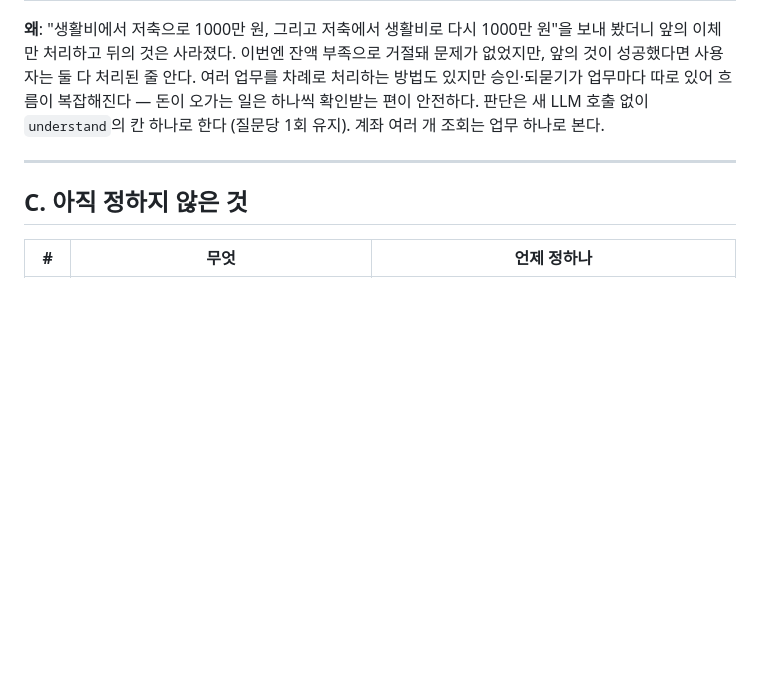
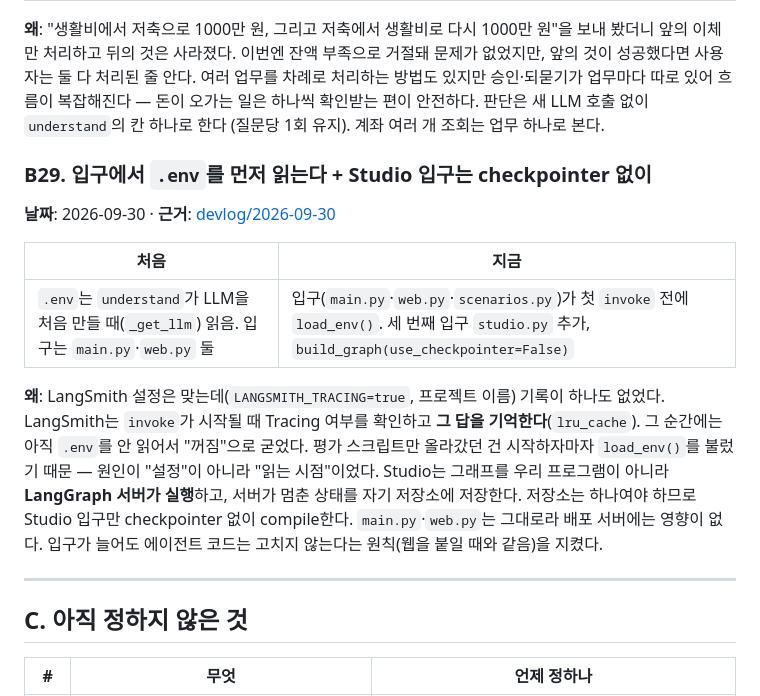
Before and after one commit to noviz-domino/langgraph-financial-agent, a Markdown page: docs/설계변경기록.md, the part around the change. GitHub-like rendering; blank space fills up the shorter version.

```diff
--- a/docs/설계변경기록.md
+++ b/docs/설계변경기록.md
@@ -354,6 +354,16 @@ Start → Intent & Parameter Parser → Info Sufficiency Check
 
 **왜**: "생활비에서 저축으로 1000만 원, 그리고 저축에서 생활비로 다시 1000만 원"을 보내 봤더니 앞의 이체만 처리하고 뒤의 것은 사라졌다. 이번엔 잔액 부족으로 거절돼 문제가 없었지만, 앞의 것이 성공했다면 사용자는 둘 다 처리된 줄 안다. 여러 업무를 차례로 처리하는 방법도 있지만 승인·되묻기가 업무마다 따로 있어 흐름이 복잡해진다 — 돈이 오가는 일은 하나씩 확인받는 편이 안전하다. 판단은 새 LLM 호출 없이 `understand`의 칸 하나로 한다 (질문당 1회 유지). 계좌 여러 개 조회는 업무 하나로 본다.
 
+### B29. 입구에서 `.env`를 먼저 읽는다 + Studio 입구는 checkpointer 없이
+
+**날짜**: 2026-09-30 · **근거**: [devlog/2026-09-30](../devlog/2026-09-30_Gemini-바쁠때-대응.md)
+
+| 처음 | 지금 |
+|---|---|
+| `.env`는 `understand`가 LLM을 처음 만들 때(`_get_llm`) 읽음. 입구는 `main.py`·`web.py` 둘 | 입구(`main.py`·`web.py`·`scenarios.py`)가 첫 `invoke` 전에 `load_env()`. 세 번째 입구 `studio.py` 추가, `build_graph(use_checkpointer=False)` |
+
+**왜**: LangSmith 설정은 맞는데(`LANGSMITH_TRACING=true`, 프로젝트 이름) 기록이 하나도 없었다. LangSmith는 `invoke`가 시작될 때 Tracing 여부를 확인하고 **그 답을 기억한다**(`lru_cache`). 그 순간에는 아직 `.env`를 안 읽어서 "꺼짐"으로 굳었다. 평가 스크립트만 올라갔던 건 시작하자마자 `load_env()`를 불렀기 때문 — 원인이 "설정"이 아니라 "읽는 시점"이었다. Studio는 그래프를 우리 프로그램이 아니라 **LangGraph 서버가 실행**하고, 서버가 멈춘 상태를 자기 저장소에 저장한다. 저장소는 하나여야 하므로 Studio 입구만 checkpointer 없이 compile한다. `main.py`·`web.py`는 그대로라 배포 서버에는 영향이 없다. 입구가 늘어도 에이전트 코드는 고치지 않는다는 원칙(웹을 붙일 때와 같음)을 지켰다.
+
 ---
 
 ## C. 아직 정하지 않은 것
```
Also changed, not shown: docs/설계서.md (+18 -2 lines), docs/코드읽기가이드.md (+27 -0 lines).
